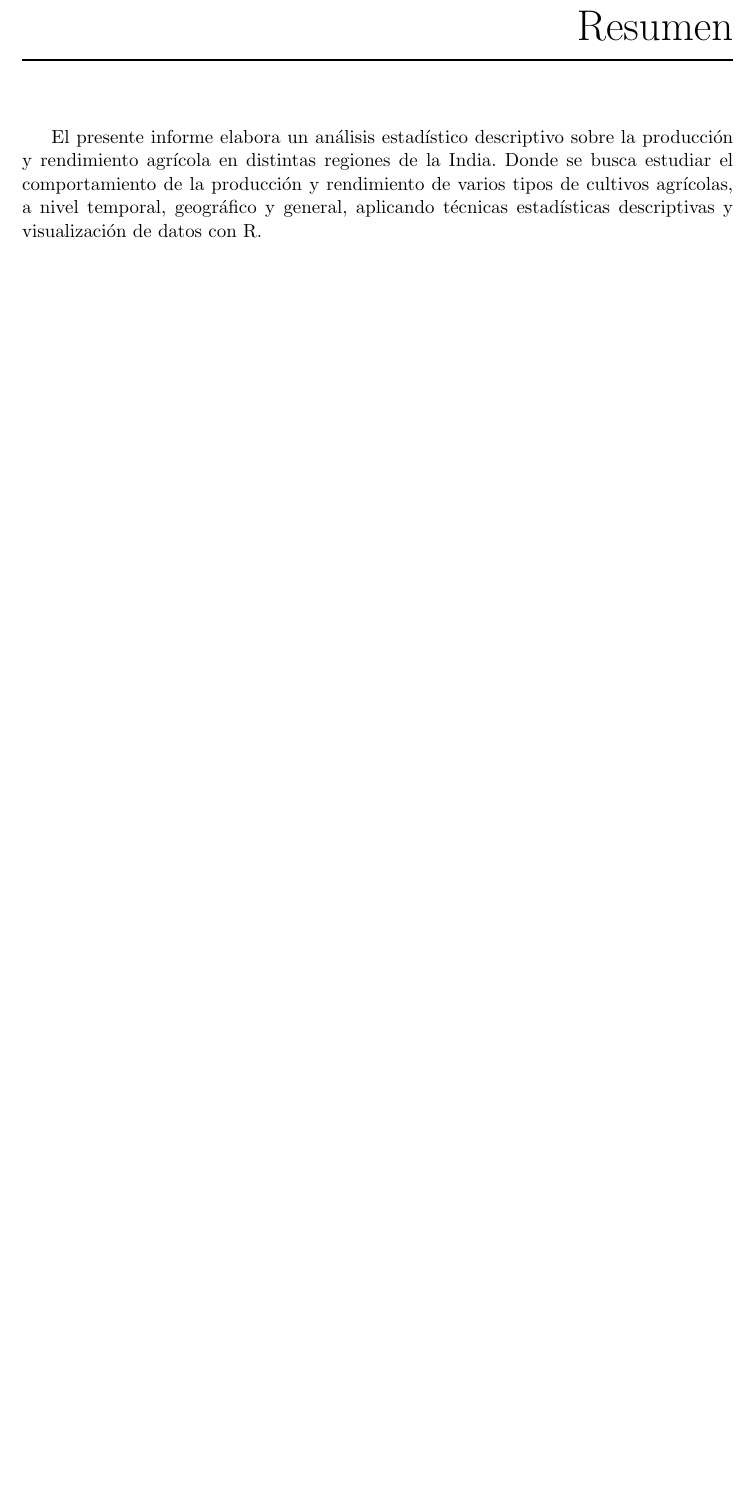
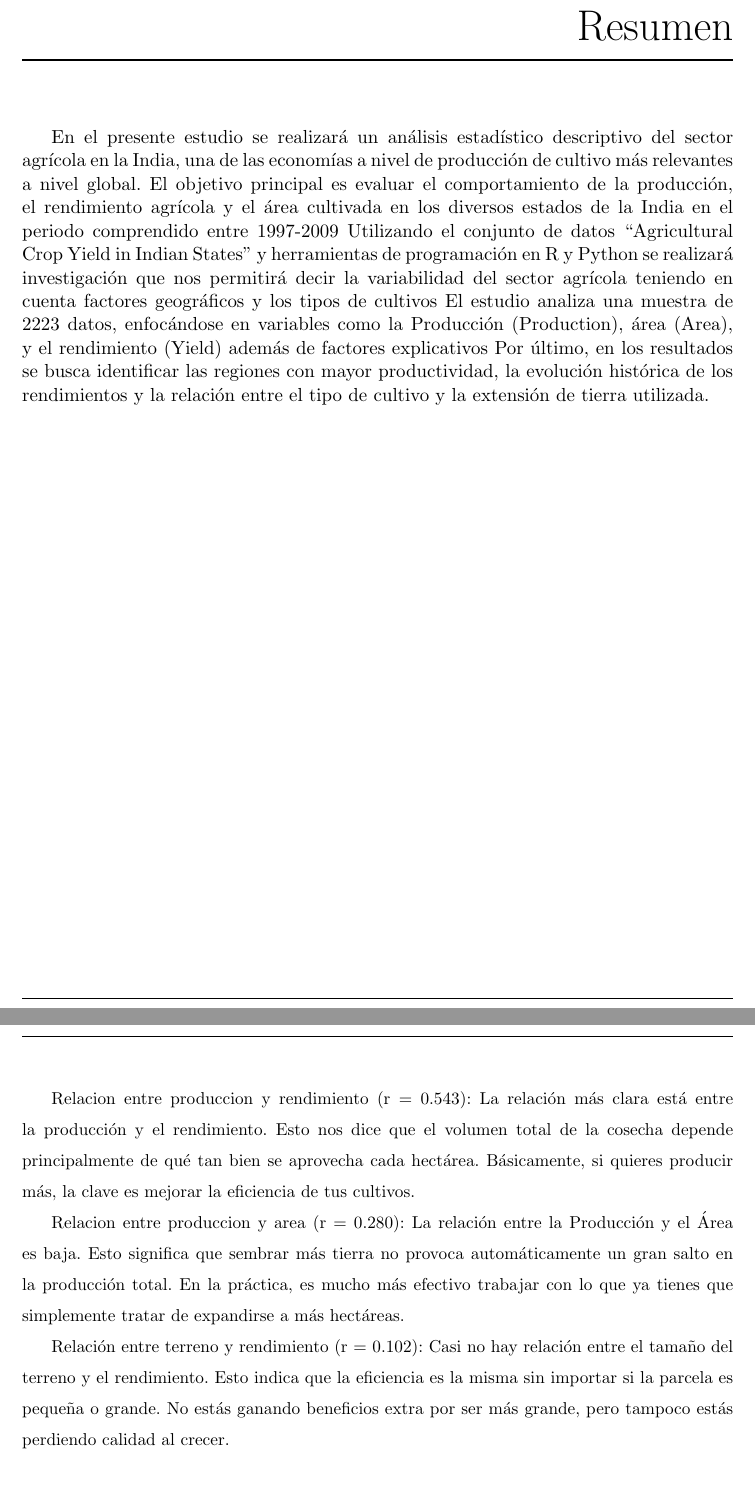
Before and after one commit to Aymara1010/Analisis_Produccion_Agricola, an R Markdown document (informe 2/informe.Rmd): part of page 4 of 28 before the commit and two parts of pages 4 and 21 of 28 after it, the two joined at a grey line, cut so that both start at the same text, the shorter picture padded with empty space. The pictures show the output file informe 2/informe.pdf that the author committed with the source.

Commit message:
Finalizacion del capitulo 4 y 5

````diff
--- a/informe 2/informe.Rmd
+++ b/informe 2/informe.Rmd
@@ -33,7 +33,11 @@ output:
 
 # --- Resumen (Abstract) ---
 abstract: |
-  El presente informe elabora un análisis estadístico descriptivo sobre la producción y rendimiento agrícola en distintas regiones de la India. Donde se busca estudiar el comportamiento de la producción y rendimiento de varios tipos de cultivos agrícolas, a nivel temporal, geográfico y general, aplicando técnicas estadísticas descriptivas y visualización de datos con R.
+   En el presente estudio se realizará un análisis estadístico descriptivo del sector agrícola en la India, una de las economías a nivel de producción de cultivo más relevantes a nivel global. El objetivo principal es evaluar el comportamiento de la producción, el rendimiento agrícola y el área cultivada en los diversos estados de la India en el periodo comprendido entre 1997-2009
+   Utilizando el conjunto de datos “Agricultural Crop Yield in Indian States” y herramientas de programación en R y Python se realizará  investigación que nos permitirá decir la variabilidad del sector agrícola teniendo en cuenta factores geográficos y los tipos de cultivos
+   El estudio analiza una muestra de 2223 datos, enfocándose en variables como la Producción (Production), área (Area), y el rendimiento (Yield) además de factores explicativos
+   Por último, en los resultados se busca identificar las regiones con mayor productividad, la evolución histórica de los rendimientos y la relación entre el tipo de cultivo y la extensión de tierra utilizada.
+
 ---
 
 ```{r setup, include=FALSE}
@@ -586,6 +590,16 @@ kable(cor_matrix, digits = 3,
 
 
 
+Relacion entre produccion y rendimiento (r = 0.543):
+La relación más clara está entre la producción y el rendimiento. Esto nos dice que el volumen total de la cosecha depende principalmente de qué tan bien se aprovecha cada hectárea. Básicamente, si quieres producir más, la clave es mejorar la eficiencia de tus cultivos.
+
+Relacion entre produccion y area (r = 0.280):
+La relación entre la Producción y el Área es baja. Esto significa que sembrar más tierra no provoca automáticamente un gran salto en la producción total. En la práctica, es mucho más efectivo trabajar con lo que ya tienes que simplemente tratar de expandirse a más hectáreas.
+
+Relación entre terreno y rendimiento (r = 0.102):
+Casi no hay relación entre el tamaño del terreno y el rendimiento. Esto indica que la eficiencia es la misma sin importar si la parcela es pequeña o grande. No estás ganando beneficios extra por ser más grande, pero tampoco estás perdiendo calidad al crecer.
+
+
 \chapter{Conclusiones y Recomendaciones}
 
 Después de realizar el análisis de datos  en el presente estudio  y observar la evolución de la producción podemos concluir lo siguiente:
````
Also changed, not shown: informe 2/informe.pdf, informe_files/figure-latex/unnamed-chunk-1-1.pdf (added), informe_files/figure-latex/unnamed-chunk-2-1.pdf (added), informe_files/figure-latex/unnamed-chunk-3-1.pdf (added), informe_files/figure-latex/unnamed-chunk-4-1.pdf (added), informe_files/figure-latex/unnamed-chunk-5-1.pdf (added), informe_files/figure-latex/unnamed-chunk-6-1.pdf (added), informe_files/figure-latex/unnamed-chunk-7-1.pdf (added), informe_files/figure-latex/unnamed-chunk-8-1.pdf (added), informe 2/informe.Rmd (10 more changed lines).
